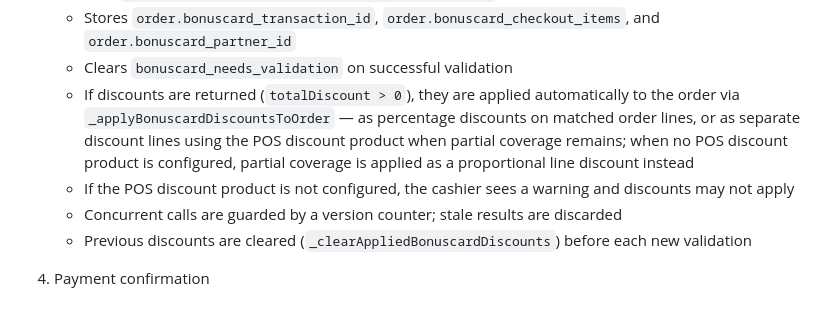
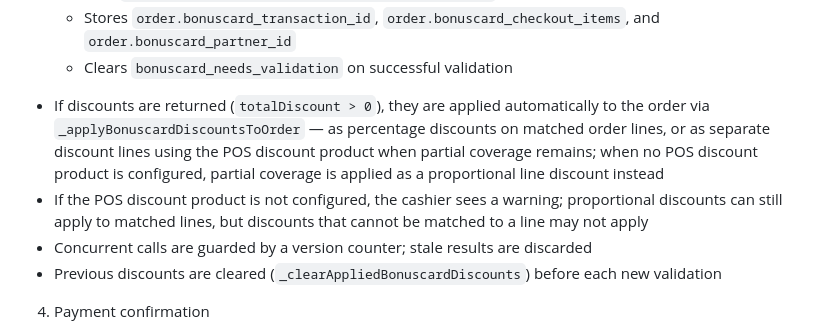
Before and after one commit to symbiotech/bonuscard-odoo, a Markdown page: docs/bonuscard_pos_integration_explanation.md, the part around the change. Drawn GitHub-style.

Commit message:
Potential fix for pull request finding
Co-authored-by: Copilot Autofix powered by AI <175728472+Copilot@users.noreply.github.com>

```diff
--- a/docs/bonuscard_pos_integration_explanation.md
+++ b/docs/bonuscard_pos_integration_explanation.md
@@ -33,8 +33,8 @@ This document explains how the Bonuscard POS integration works in the `bonuscard
    - Calls `bonuscard.api.service.validate_purchase_for_pos`
    - Stores `order.bonuscard_transaction_id`, `order.bonuscard_checkout_items`, and `order.bonuscard_partner_id`
    - Clears `bonuscard_needs_validation` on successful validation
-   - If discounts are returned (`totalDiscount > 0`), they are applied automatically to the order via `_applyBonuscardDiscountsToOrder` — as percentage discounts on matched order lines, or as separate discount lines using the POS discount product when partial coverage remains; when no POS discount product is configured, partial coverage is applied as a proportional line discount instead
-   - If the POS discount product is not configured, the cashier sees a warning and discounts may not apply
+  - If discounts are returned (`totalDiscount > 0`), they are applied automatically to the order via `_applyBonuscardDiscountsToOrder` — as percentage discounts on matched order lines, or as separate discount lines using the POS discount product when partial coverage remains; when no POS discount product is configured, partial coverage is applied as a proportional line discount instead
+  - If the POS discount product is not configured, the cashier sees a warning; proportional discounts can still apply to matched lines, but discounts that cannot be matched to a line may not apply
    - Concurrent calls are guarded by a version counter; stale results are discarded
    - Previous discounts are cleared (`_clearAppliedBonuscardDiscounts`) before each new validation
 
```
